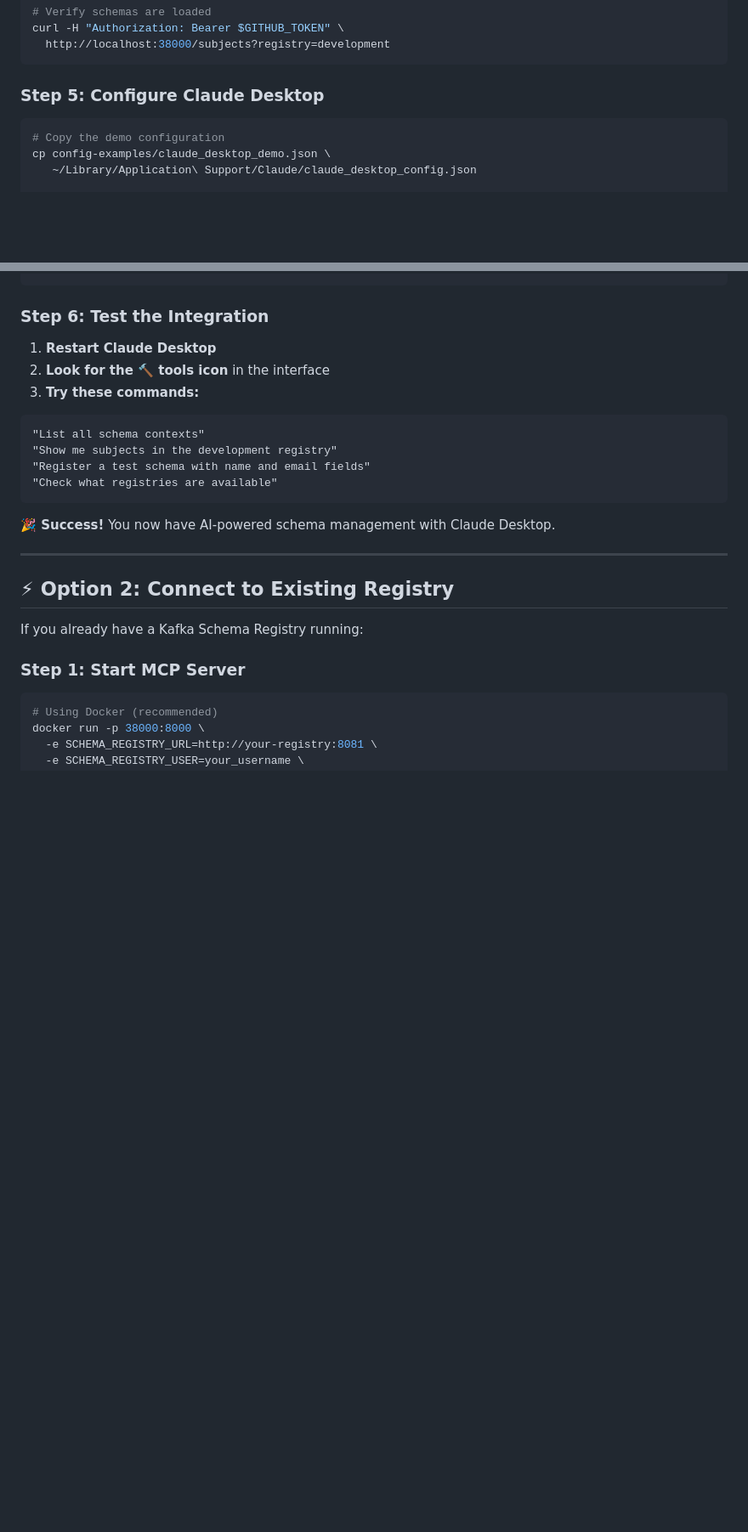
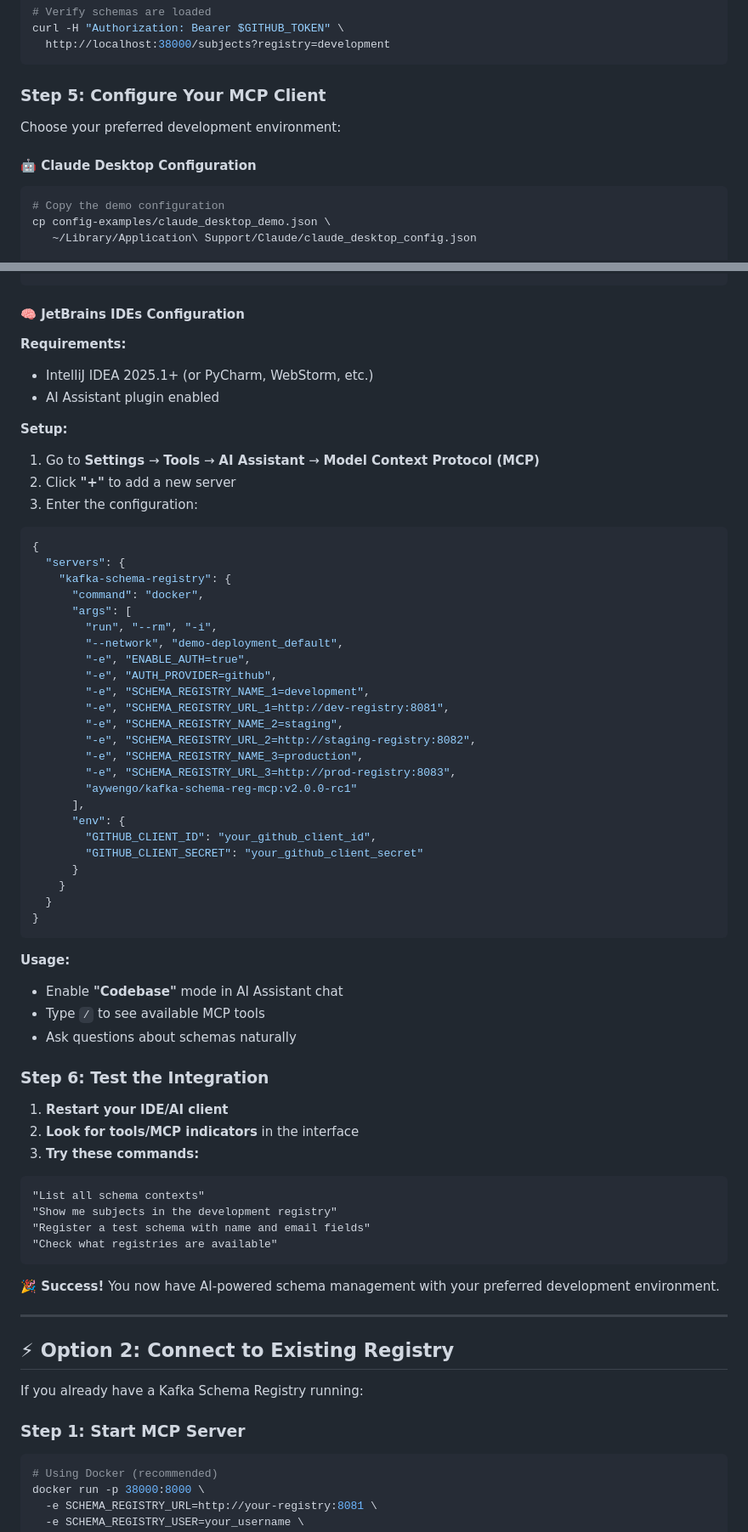
Before and after one commit to kafka-schema-reg-mcp-demos/demo-docs, a Markdown page: getting-started.md, 2 parts joined by grey strips. Shown: that part at 85% size. Drawn GitHub-style; blank space fills up the shorter version.

````diff
--- a/getting-started.md
+++ b/getting-started.md
@@ -102,7 +116,11 @@ curl -H "Authorization: Bearer $GITHUB_TOKEN" \
   http://localhost:38000/subjects?registry=development
 ```
 
-### Step 5: Configure Claude Desktop
+### Step 5: Configure Your MCP Client
+
+Choose your preferred development environment:
+
+#### 🤖 Claude Desktop Configuration
 
 ```bash
 # Copy the demo configuration
@@ -148,7 +237,50 @@ cp config-examples/claude_desktop_demo.json \
+#### 🧠 JetBrains IDEs Configuration
+
+**Requirements:**
+- IntelliJ IDEA 2025.1+ (or PyCharm, WebStorm, etc.)
+- AI Assistant plugin enabled
+
+**Setup:**
+1. Go to **Settings** → **Tools** → **AI Assistant** → **Model Context Protocol (MCP)**
+2. Click **"+"** to add a new server
+3. Enter the configuration:
+
+```json
+{
+  "servers": {
+    "kafka-schema-registry": {
+      "command": "docker",
+      "args": [
+        "run", "--rm", "-i",
+        "--network", "demo-deployment_default",
+        "-e", "ENABLE_AUTH=true",
+        "-e", "AUTH_PROVIDER=github",
+        "-e", "SCHEMA_REGISTRY_NAME_1=development",
+        "-e", "SCHEMA_REGISTRY_URL_1=http://dev-registry:8081",
+        "-e", "SCHEMA_REGISTRY_NAME_2=staging",
+        "-e", "SCHEMA_REGISTRY_URL_2=http://staging-registry:8082",
+        "-e", "SCHEMA_REGISTRY_NAME_3=production",
+        "-e", "SCHEMA_REGISTRY_URL_3=http://prod-registry:8083",
+        "aywengo/kafka-schema-reg-mcp:v2.0.0-rc1"
+      ],
+      "env": {
+        "GITHUB_CLIENT_ID": "your_github_client_id",
+        "GITHUB_CLIENT_SECRET": "your_github_client_secret"
+      }
+    }
+  }
+}
+```
+
+**Usage:**
+- Enable **"Codebase"** mode in AI Assistant chat
+- Type `/` to see available MCP tools
+- Ask questions about schemas naturally
+
 ### Step 6: Test the Integration
 
-1. **Restart Claude Desktop**
-2. **Look for the 🔨 tools icon** in the interface
+1. **Restart your IDE/AI client**
+2. **Look for tools/MCP indicators** in the interface
 3. **Try these commands:**
 
 ```
@@ -158,7 +290,7 @@ cp config-examples/claude_desktop_demo.json \
 "Check what registries are available"
 ```
 
-**🎉 Success!** You now have AI-powered schema management with Claude Desktop.
+**🎉 Success!** You now have AI-powered schema management with your preferred development environment.
 
 ---
 
````
Also changed, not shown: other parts of getting-started.md (+155 -11 lines).
